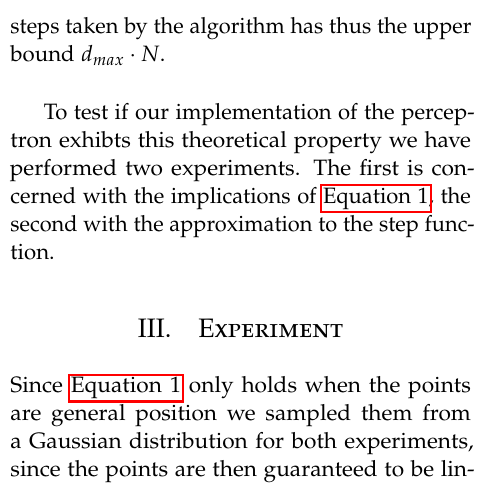
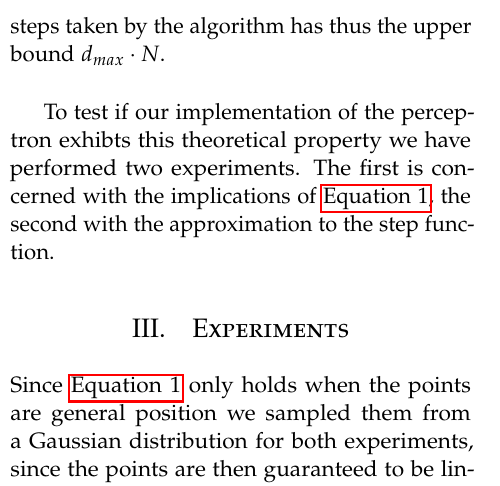
Before and after one commit to lauraBaakman/Neural-Networks, a LaTeX problem sheet (assignment1/report/practicum1.tex): part of one column of page 2 of 4, cut so that both start at the same text. Compiled offline with pdfLaTeX.

Commit message:
Added s to experiment

```diff
--- a/assignment1/report/practicum1.tex
+++ b/assignment1/report/practicum1.tex
@@ -95,7 +95,7 @@
 \section{Method}
 \input{method.tex}
 
-\section{Experiment}
+\section{Experiments}
 \input{experiment.tex}
 
 % \section{Results}
```
